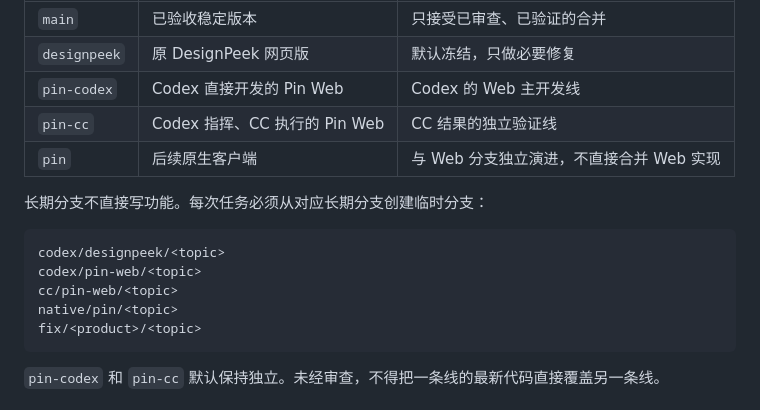
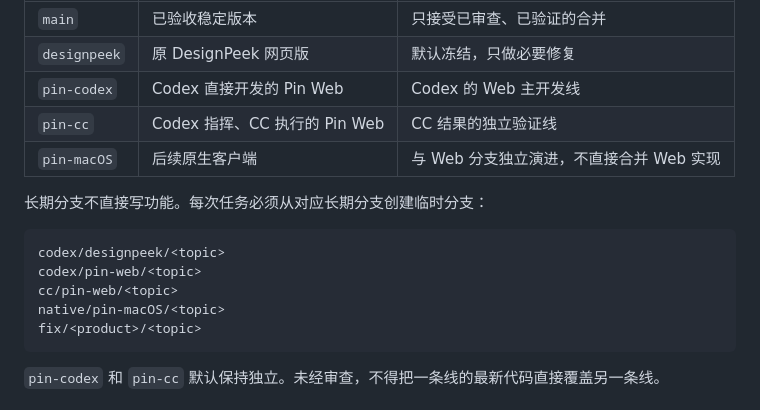
Before and after one commit to hupumpkin/Picture-Pin, a Markdown page: GITHUB_MAINTENANCE_WORKFLOW.md, the part around the change. Drawn GitHub-style.

````diff
--- a/GITHUB_MAINTENANCE_WORKFLOW.md
+++ b/GITHUB_MAINTENANCE_WORKFLOW.md
@@ -13,7 +13,7 @@
 | `designpeek` | 原 DesignPeek 网页版 | 默认冻结，只做必要修复 |
 | `pin-codex` | Codex 直接开发的 Pin Web | Codex 的 Web 主开发线 |
 | `pin-cc` | Codex 指挥、CC 执行的 Pin Web | CC 结果的独立验证线 |
-| `pin` | 后续原生客户端 | 与 Web 分支独立演进，不直接合并 Web 实现 |
+| `pin-macOS` | 后续原生客户端 | 与 Web 分支独立演进，不直接合并 Web 实现 |
 
 长期分支不直接写功能。每次任务必须从对应长期分支创建临时分支：
 
@@ -21,7 +21,7 @@
 codex/designpeek/<topic>
 codex/pin-web/<topic>
 cc/pin-web/<topic>
-native/pin/<topic>
+native/pin-macOS/<topic>
 fix/<product>/<topic>
 ```
 
````
Also changed, not shown: VERSION_HISTORY.md (+1 -0 lines).
